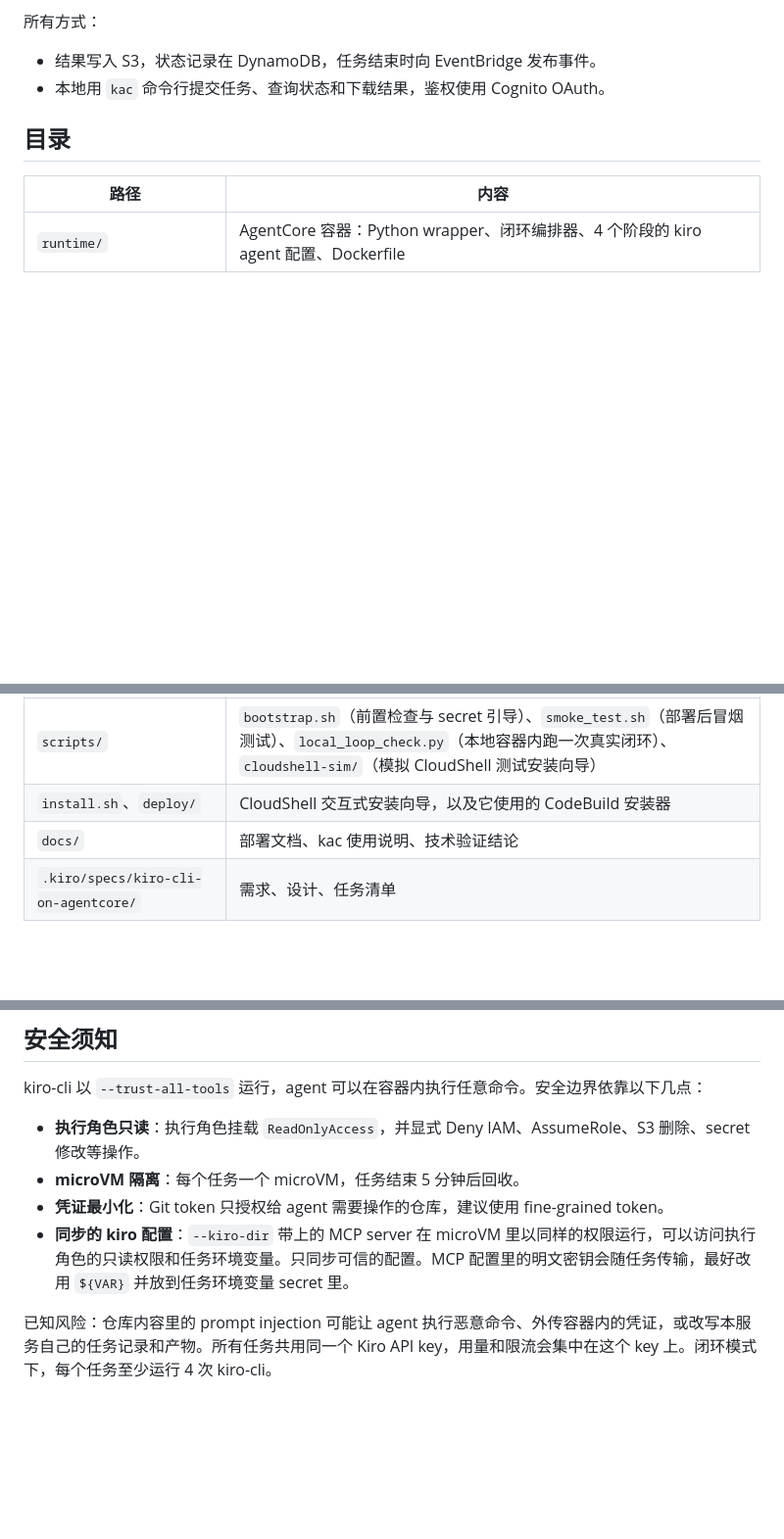
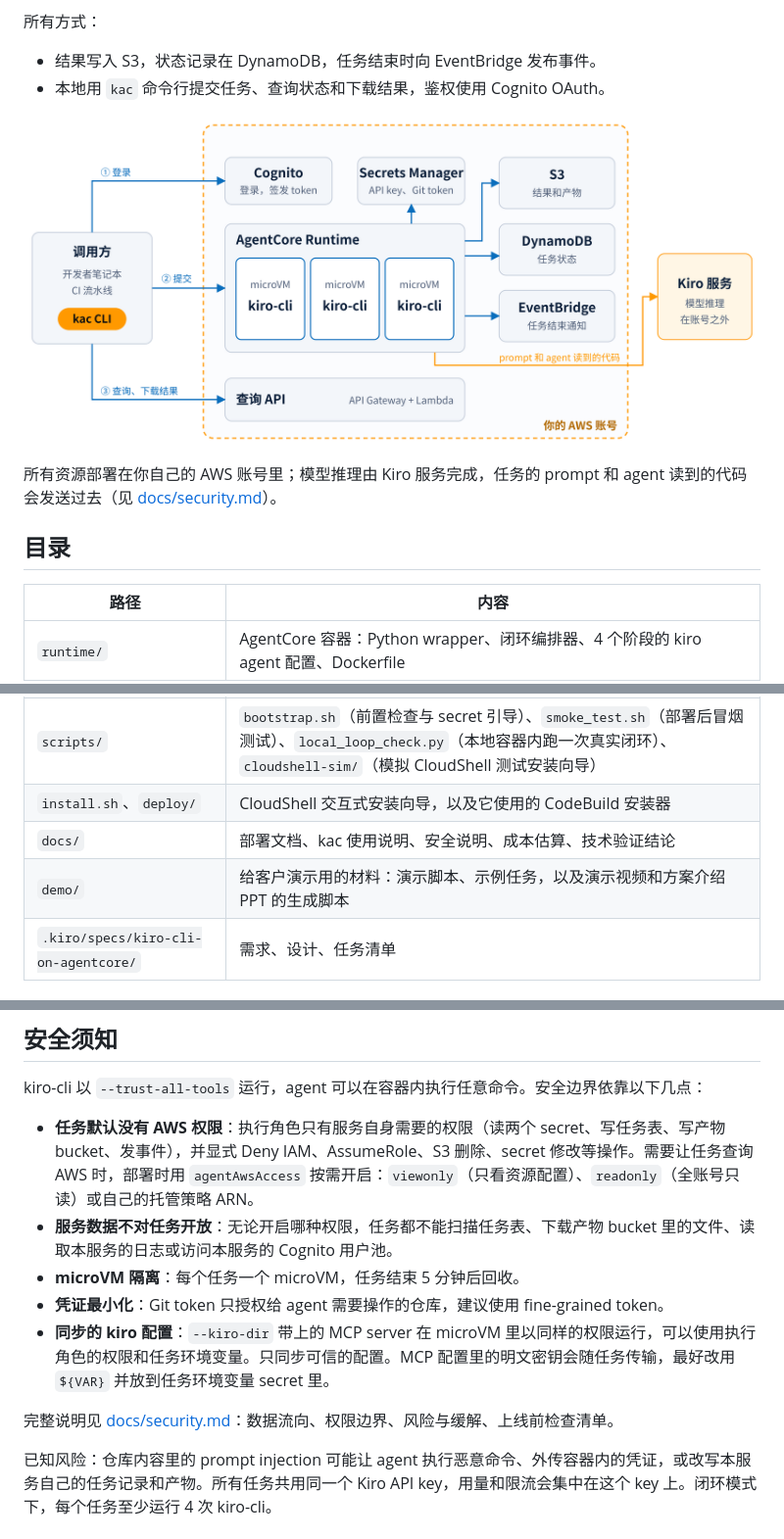
Before and after one commit to zhuangyq008/kiro-cli-on-agentcore, a Markdown page: README.md, 3 parts joined by grey strips. Shown at 98% size. Drawn GitHub-style; pictures changed too: docs/images/architecture.png (added); blank space fills up the shorter version.

```diff
--- a/README.md
+++ b/README.md
@@ -20,6 +20,10 @@ UNDERSTAND（理解需求）→ PLAN（规划）→ EXECUTE（执行）→ VERIF
 - 结果写入 S3，状态记录在 DynamoDB，任务结束时向 EventBridge 发布事件。
 - 本地用 `kac` 命令行提交任务、查询状态和下载结果，鉴权使用 Cognito OAuth。
 
+![架构](docs/images/architecture.png)
+
+所有资源部署在你自己的 AWS 账号里；模型推理由 Kiro 服务完成，任务的 prompt 和 agent 读到的代码会发送过去（见 [docs/security.md](docs/security.md)）。
+
 ## 目录
 
 | 路径 | 内容 |
@@ -30,7 +34,8 @@ UNDERSTAND（理解需求）→ PLAN（规划）→ EXECUTE（执行）→ VERIF
 | `cli/` | `kac` 命令行工具 |
 | `scripts/` | `bootstrap.sh`（前置检查与 secret 引导）、`smoke_test.sh`（部署后冒烟测试）、`local_loop_check.py`（本地容器内跑一次真实闭环）、`cloudshell-sim/`（模拟 CloudShell 测试安装向导） |
 | `install.sh`、`deploy/` | CloudShell 交互式安装向导，以及它使用的 CodeBuild 安装器 |
-| `docs/` | 部署文档、kac 使用说明、技术验证结论 |
+| `docs/` | 部署文档、kac 使用说明、安全说明、成本估算、技术验证结论 |
+| `demo/` | 给客户演示用的材料：演示脚本、示例任务，以及演示视频和方案介绍 PPT 的生成脚本 |
 | `.kiro/specs/kiro-cli-on-agentcore/` | 需求、设计、任务清单 |
 
 ## 快速开始
@@ -80,9 +87,12 @@ make image     # 本地构建 linux/arm64 镜像
 
 kiro-cli 以 `--trust-all-tools` 运行，agent 可以在容器内执行任意命令。安全边界依靠以下几点：
 
-- **执行角色只读**：执行角色挂载 `ReadOnlyAccess`，并显式 Deny IAM、AssumeRole、S3 删除、secret 修改等操作。
+- **任务默认没有 AWS 权限**：执行角色只有服务自身需要的权限（读两个 secret、写任务表、写产物 bucket、发事件），并显式 Deny IAM、AssumeRole、S3 删除、secret 修改等操作。需要让任务查询 AWS 时，部署时用 `agentAwsAccess` 按需开启：`viewonly`（只看资源配置）、`readonly`（全账号只读）或自己的托管策略 ARN。
+- **服务数据不对任务开放**：无论开启哪种权限，任务都不能扫描任务表、下载产物 bucket 里的文件、读取本服务的日志或访问本服务的 Cognito 用户池。
 - **microVM 隔离**：每个任务一个 microVM，任务结束 5 分钟后回收。
 - **凭证最小化**：Git token 只授权给 agent 需要操作的仓库，建议使用 fine-grained token。
-- **同步的 kiro 配置**：`--kiro-dir` 带上的 MCP server 在 microVM 里以同样的权限运行，可以访问执行角色的只读权限和任务环境变量。只同步可信的配置。MCP 配置里的明文密钥会随任务传输，最好改用 `${VAR}` 并放到任务环境变量 secret 里。
+- **同步的 kiro 配置**：`--kiro-dir` 带上的 MCP server 在 microVM 里以同样的权限运行，可以使用执行角色的权限和任务环境变量。只同步可信的配置。MCP 配置里的明文密钥会随任务传输，最好改用 `${VAR}` 并放到任务环境变量 secret 里。
+
+完整说明见 [docs/security.md](docs/security.md)：数据流向、权限边界、风险与缓解、上线前检查清单。
 
 已知风险：仓库内容里的 prompt injection 可能让 agent 执行恶意命令、外传容器内的凭证，或改写本服务自己的任务记录和产物。所有任务共用同一个 Kiro API key，用量和限流会集中在这个 key 上。闭环模式下，每个任务至少运行 4 次 kiro-cli。
```
Also changed, not shown: other parts of README.md (+2 -0 lines), demo/README.md (added, +79 -0 lines), 13 other files.
